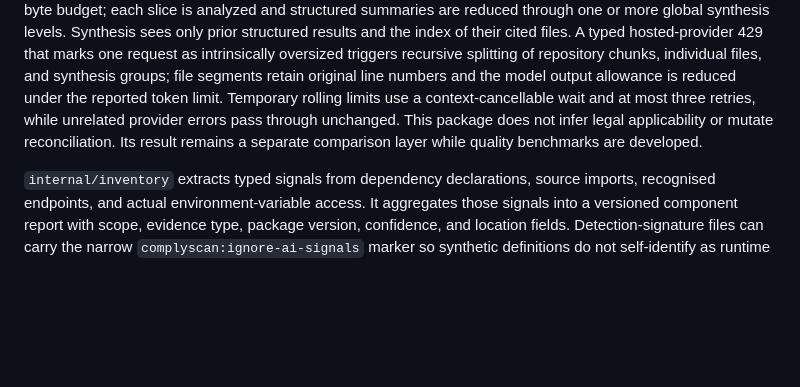
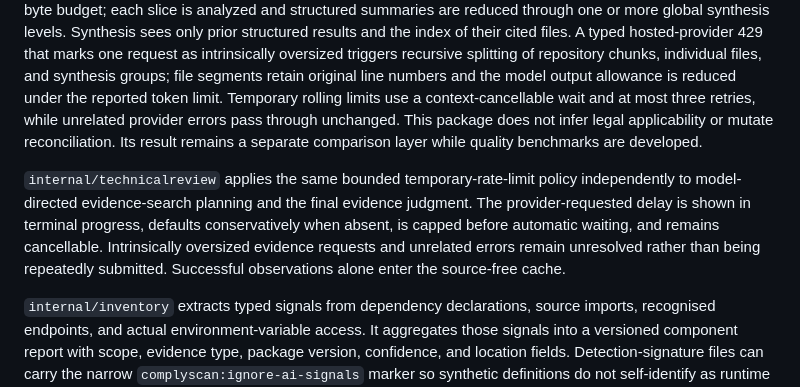
Before and after one commit to ComplyScan/ComplyScan, a Markdown page: docs/architecture.md, the part around the change. GitHub-like rendering; blank space fills up the shorter version.

Commit message:
document evidence investigation retries

```diff
--- a/docs/architecture.md
+++ b/docs/architecture.md
@@ -41,6 +41,8 @@ Installation and onboarding are a separate pre-scan path: the POSIX installer se
 
 `internal/repositoryanalysis` prepares repository-wide model context independently from keyword matching. It takes the already discovered snapshot, excludes generic unclassified text, re-redacts source, adds namespaced objectives, declared system facts, and the report-safe graph, and estimates a conservative input budget. A fitting repository becomes one request. Larger repositories are partitioned by top-level directory and byte budget; each slice is analyzed and structured summaries are reduced through one or more global synthesis levels. Synthesis sees only prior structured results and the index of their cited files. A typed hosted-provider 429 that marks one request as intrinsically oversized triggers recursive splitting of repository chunks, individual files, and synthesis groups; file segments retain original line numbers and the model output allowance is reduced under the reported token limit. Temporary rolling limits use a context-cancellable wait and at most three retries, while unrelated provider errors pass through unchanged. This package does not infer legal applicability or mutate reconciliation. Its result remains a separate comparison layer while quality benchmarks are developed.
 
+`internal/technicalreview` applies the same bounded temporary-rate-limit policy independently to model-directed evidence-search planning and the final evidence judgment. The provider-requested delay is shown in terminal progress, defaults conservatively when absent, is capped before automatic waiting, and remains cancellable. Intrinsically oversized evidence requests and unrelated errors remain unresolved rather than being repeatedly submitted. Successful observations alone enter the source-free cache.
+
 `internal/inventory` extracts typed signals from dependency declarations, source imports, recognised endpoints, and actual environment-variable access. It aggregates those signals into a versioned component report with scope, evidence type, package version, confidence, and location fields. Detection-signature files can carry the narrow `complyscan:ignore-ai-signals` marker so synthetic definitions do not self-identify as runtime components.
 
 `internal/ownership` validates positive repository-relative gitignore-style patterns and compiles them into a deterministic resolver. A rule with one system assigns dedicated code; one rule naming several systems explicitly shares code. Overlapping matching rules with different owner sets conflict. Paths matching no rule remain unassigned. Ownership is repository structure, not legal applicability, and every referenced system ID must exist in the profile.
```
Also changed, not shown: README.md (+1 -1 lines).
